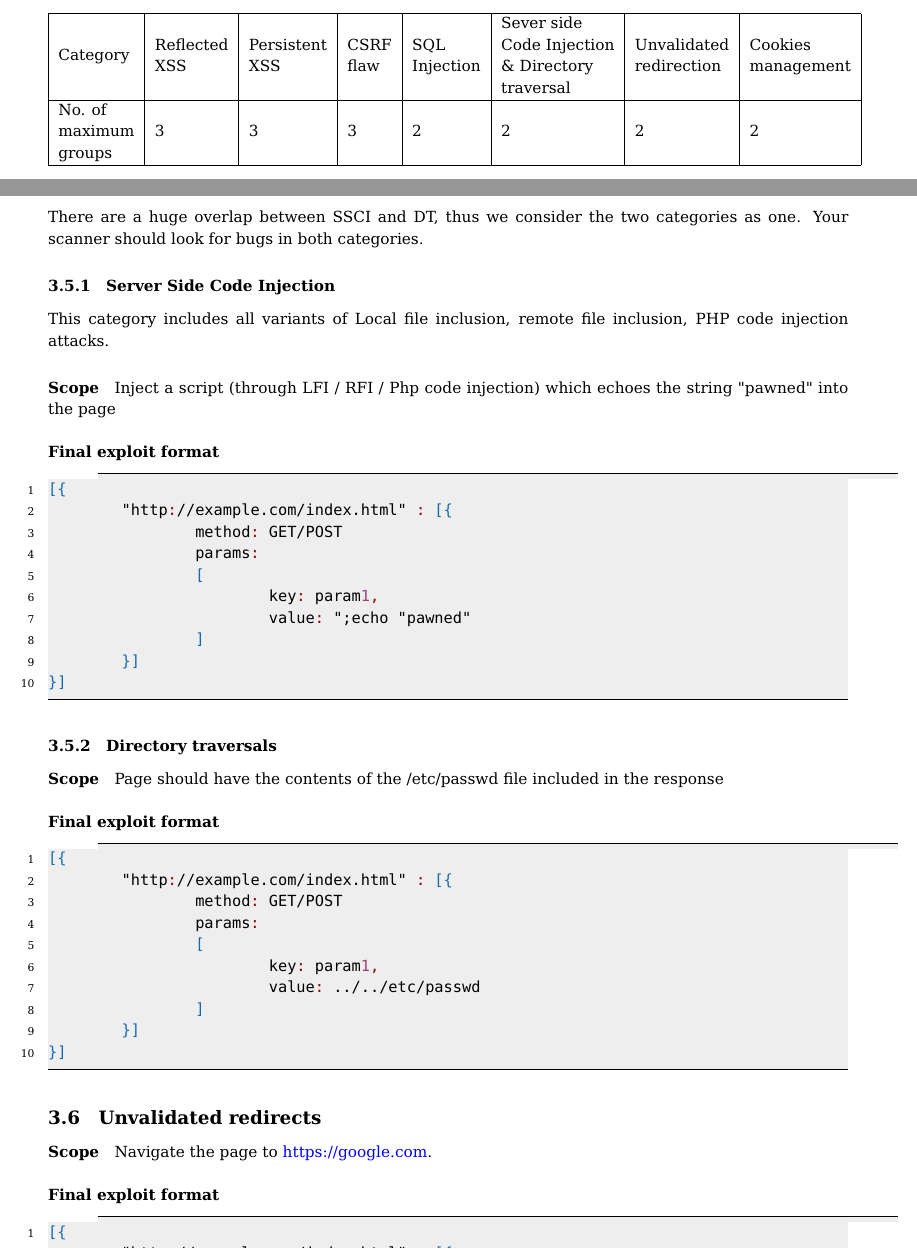
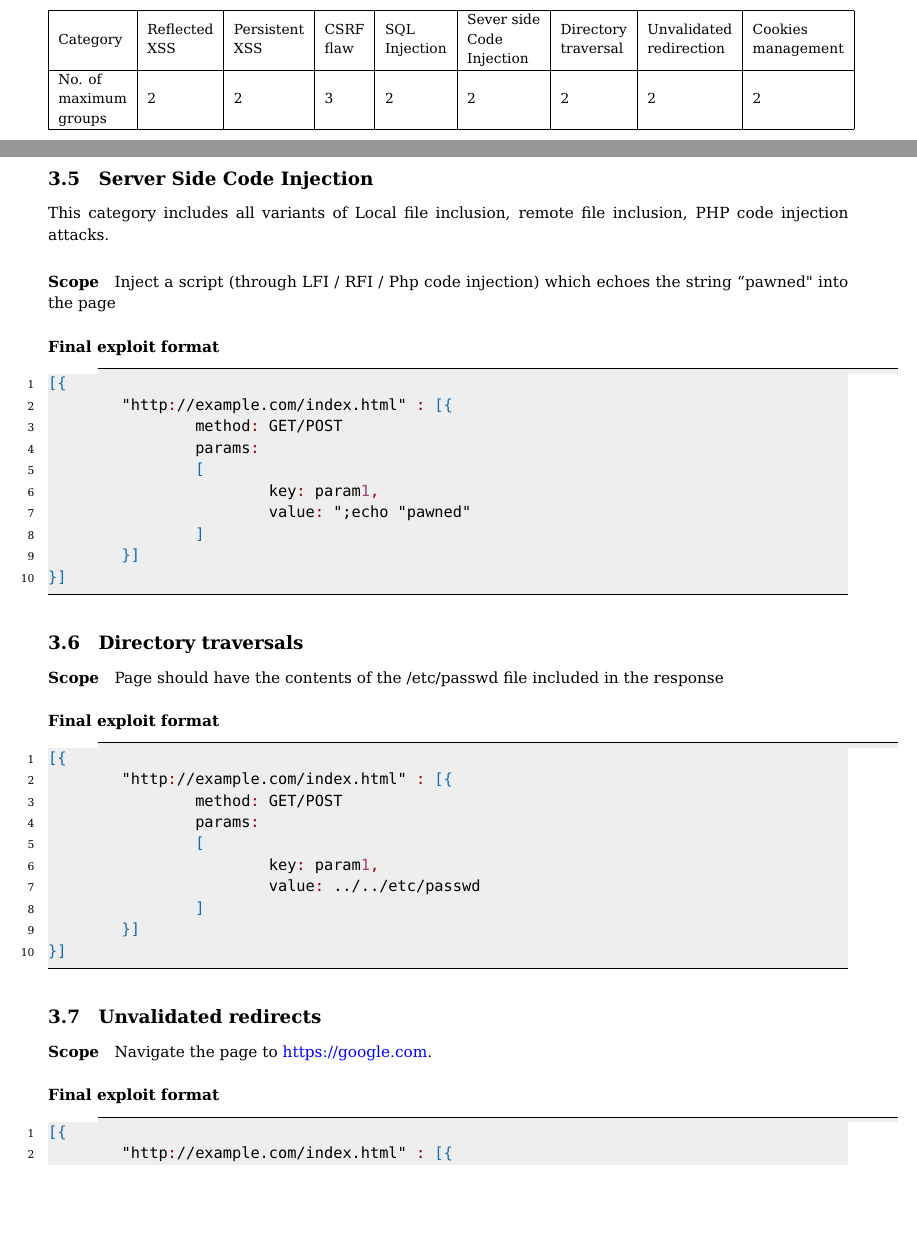
Before and after one commit to KiddoKiddo/cs5331.ass3, a LaTeX problem sheet (Assignment_3.tex): two parts of pages 1 and 5 of 7, joined at a grey line, cut so that both start at the same text, the shorter picture padded with empty space. Compiled offline with pdfLaTeX.

Commit message:
split category

```diff
--- a/Assignment_3.tex
+++ b/Assignment_3.tex
@@ -77,10 +77,11 @@
 We will ask you to submit your benchmark along with your scanner. It will be graded and account for 5 points.
 
 \begin{table}[h]
-\begin{tabular}{|l|l|l|l|l|l|l|l|l}
+\small
+\begin{tabular}{|l|l|l|l|l|l|l|l|l|l}
 \hline
-Category & \specialcell{Reflected\\ XSS} & \specialcell{Persistent\\ XSS} & \specialcell{CSRF \\flaw} & \specialcell{SQL \\Injection} & \specialcell{Sever side \\Code Injection\\ \& Directory \\traversal} & \specialcell{Unvalidated\\ redirection} & \specialcell{Cookies \\management} \\ \hline
-\specialcell{No. of \\maximum \\groups} & 3 & 3 & 3 & 2 & 2 & 2 & 2 \\ \cline{1-8}
+Category & \specialcell{Reflected\\ XSS} & \specialcell{Persistent\\ XSS} & \specialcell{CSRF \\flaw} & \specialcell{SQL \\Injection} & \specialcell{Sever side \\Code \\Injection} & \specialcell{Directory \\traversal} & \specialcell{Unvalidated\\ redirection} & \specialcell{Cookies \\management} \\ \hline
+\specialcell{No. of \\maximum \\groups} & 2 & 2 & 3 & 2 & 2 & 2 & 2 & 2 \\ \hline
 \end{tabular}
 \caption{Bug categories and number of maximum groups can work on each category. Note that Server side code injection and Directory traversal are included in one scanner.}
 \label{tab:bug-categories}
@@ -221,14 +222,14 @@ This phase is also to make sure that your scanner will not report false positive
 	}]
 }]
 \end{lstlisting}
-\subsection{Server Side Code Injection \& Directory Traversals}
-There are a huge overlap between SSCI and DT, thus we consider the two categories as one. Your scanner should look for bugs in both categories.
+% \subsection{Server Side Code Injection \& Directory Traversals}
+% There are a huge overlap between SSCI and DT, thus we consider the two categories as one. Your scanner should look for bugs in both categories.
 
-\subsubsection{Server Side Code Injection}
+\subsection{Server Side Code Injection}
 This category includes all variants of Local file inclusion, remote file inclusion, PHP code injection attacks.
 
 \paragraph{Scope}
-Inject a script (through LFI / RFI / Php code injection) which echoes the string "pawned" into the page
+Inject a script (through LFI / RFI / Php code injection) which echoes the string ``pawned" into the page
 
 \paragraph{Final exploit format\\}
 
@@ -244,7 +245,8 @@ Inject a script (through LFI / RFI / Php code injection) which echoes the string
 	}]
 }]
 \end{lstlisting}
-\subsubsection{Directory traversals}
+
+\subsection{Directory traversals}
 \paragraph{Scope}
 Page should have the contents of the /etc/passwd file included in the response
 
```
Also changed, not shown: Assignment_3.pdf, Assignment_3.tex (2 more changed lines), 3 other files.
